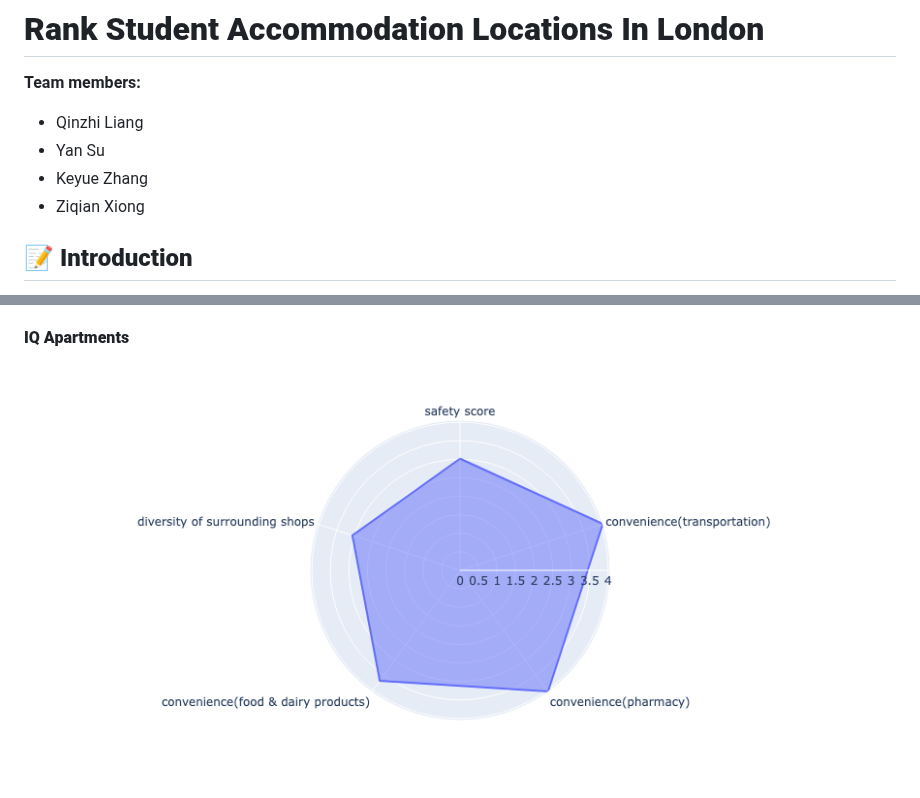
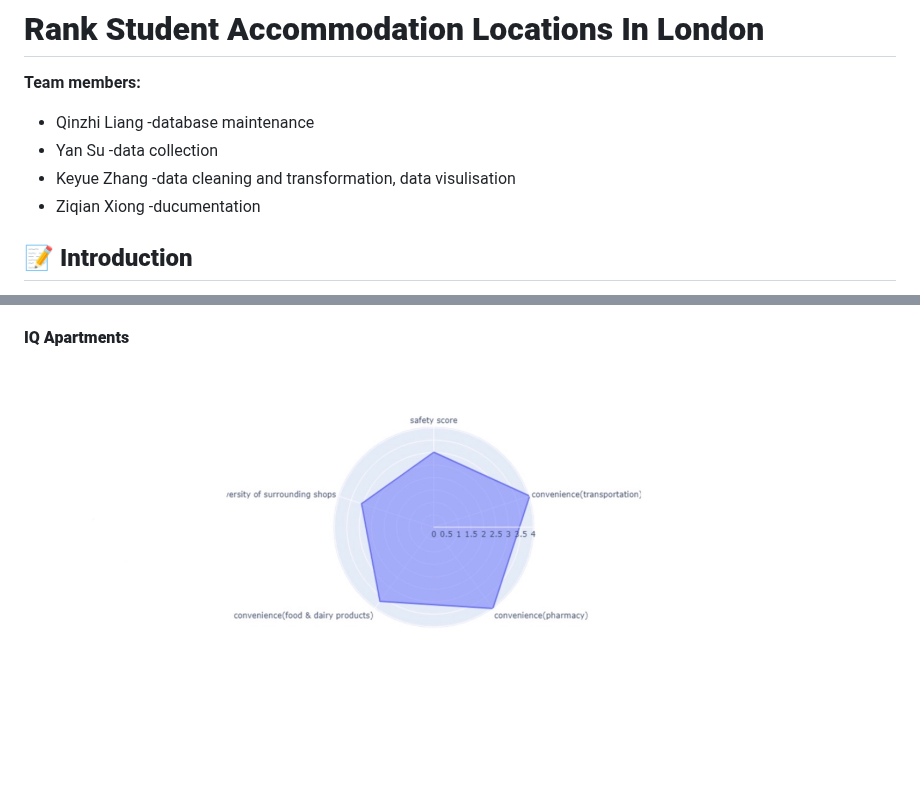
Before and after one commit to Judy-45/LSE-DS105-Data-Dwelling-Detectives, a Markdown page: index.md, 2 parts joined by grey strips. Rendered like a GitHub page; blank space fills up the shorter version.

```diff
--- a/index.md
+++ b/index.md
@@ -8,10 +8,10 @@ date-meta: 20 March 2023
 
 **Team members:**
 
-- Qinzhi Liang
-- Yan Su
-- Keyue Zhang
-- Ziqian Xiong
+- Qinzhi Liang -database maintenance
+- Yan Su       -data collection
+- Keyue Zhang  -data cleaning and transformation, data visulisation
+- Ziqian Xiong -ducumentation
 
 ## 📝 **Introduction**
 
@@ -62,7 +62,7 @@ Overall, these improvements aim to enhance the validity and reliability of the q
 
 We used a radar chart (shown below) to show average and median scores of hostel brands across five factors, highlighting their strengths and weaknesses. This helps people choose the right hostel. However, it's important to remember that this chart only represents each hostel's traits and cannot be used to compare different accommodation brands. This limitation comes from using average and median values due to the varying number of halls of residence among brands.
 #### **IQ Apartments**
-![iQ mean radar](https://github.com/Judy-45/LSE-DS105-Data-Dwelling-Detectives/blob/1ae0877780203c4a5e06af3708d323a4250aa5c2/figures/iQ%20mean%20radar.png)
+![iQ mean radar](https://github.com/Judy-45/LSE-DS105-Data-Dwelling-Detectives/blob/main/figures/iq%20mean%20radar%20graph.jpeg)
 ![iq median radar diagram](https://github.com/Judy-45/LSE-DS105-Data-Dwelling-Detectives/blob/main/figures/iq%20median%20radar%20diagram.png)
 
 IQ Apartments has some notable advantages based on the radar chart. The “transportation” and “pharmacy" factor stands out with a high score of 4, indicating excellent access to different transportation options, which is highly convenient. Additionally, both "food & dairy products"received scores about 3.6, suggesting decent nearby options for essential goods and services.
```
